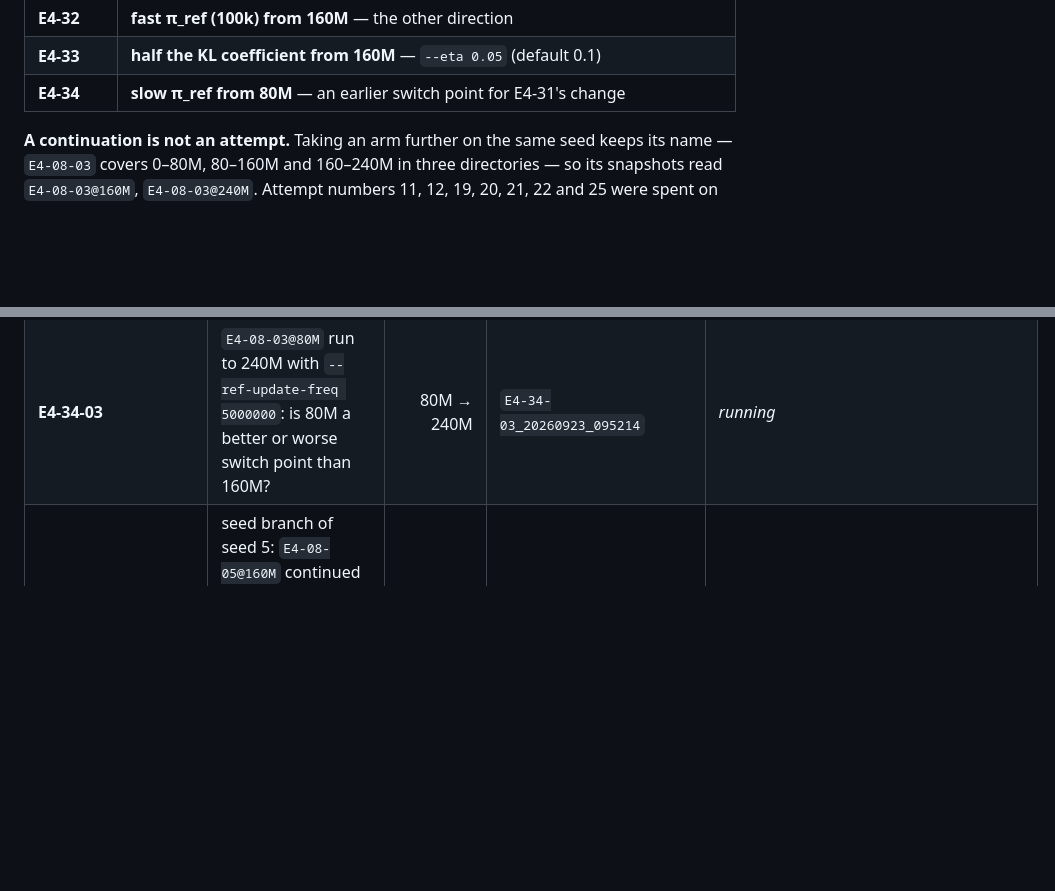
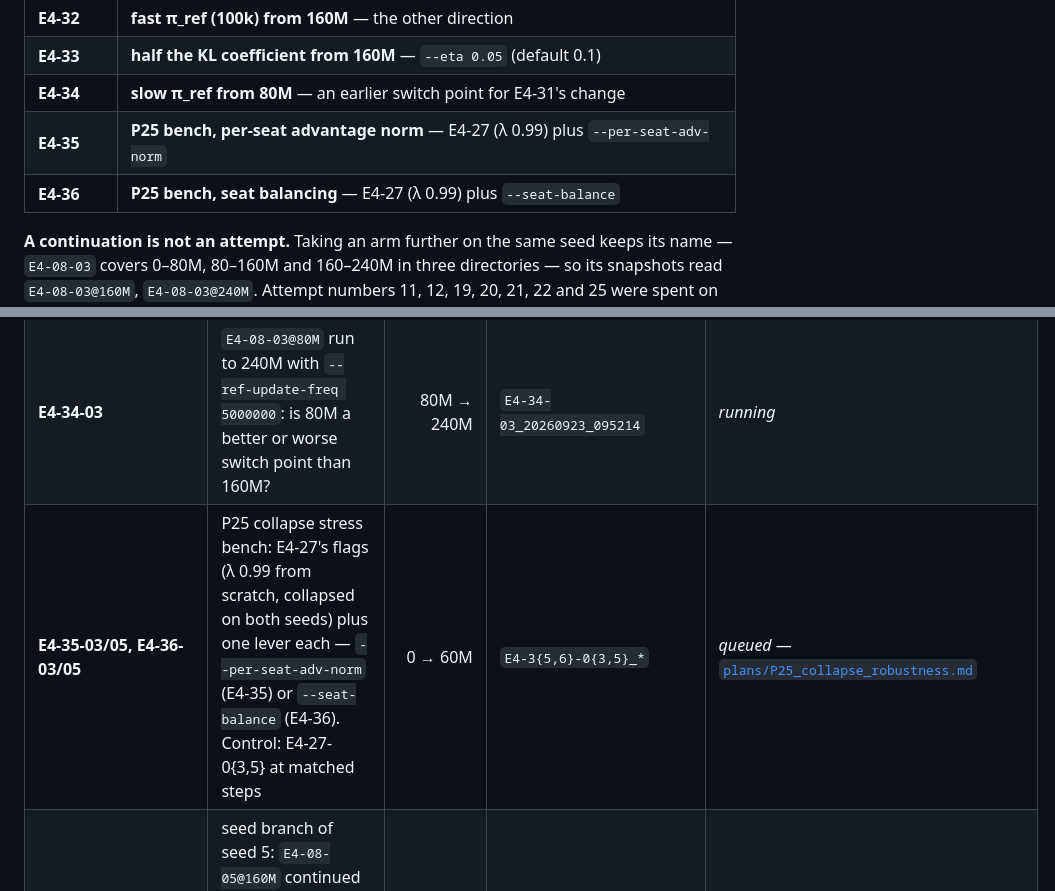
Before and after one commit to mihaild/DeepStruggle, a Markdown page: research/runs.md, 2 parts joined by grey strips. Drawn GitHub-style; blank space fills up the shorter version.

```diff
--- a/research/runs.md
+++ b/research/runs.md
@@ -51,6 +51,8 @@ stays legible:
 | **E4-32** | **fast π_ref (100k) from 160M** — the other direction |
 | **E4-33** | **half the KL coefficient from 160M** — `--eta 0.05` (default 0.1) |
 | **E4-34** | **slow π_ref from 80M** — an earlier switch point for E4-31's change |
+| **E4-35** | **P25 bench, per-seat advantage norm** — E4-27 (λ 0.99) plus `--per-seat-adv-norm` |
+| **E4-36** | **P25 bench, seat balancing** — E4-27 (λ 0.99) plus `--seat-balance` |
 
 **A continuation is not an attempt.** Taking an arm further on the same seed keeps its name —
 `E4-08-03` covers 0–80M, 80–160M and 160–240M in three directories — so its snapshots read
@@ -125,6 +127,7 @@ having deliberately.
 | **E4-29-03, E4-30-03, E4-31-03, E4-32-03, E4-33-03** | one change each (λ 0.99, λ 0.97, π_ref 5M, π_ref 100k, η 0.05), all resumed from `E4-08-03@160M` on seed 3 — E4-08-03's own 160→240M leg is the step-matched control for all five | 160M → 240M | `E4-{29..33}-03_20260923_*` | *running* |
 | **E4-31-05** | seed-5 replicate of E4-31-03: `E4-08-05@160M` run to 240M with `--ref-update-freq 5000000`. Baseline: E4-08-05's own 160→240M continuation (`E4-08-05_20260923_095214`) | 160M → 240M | `E4-31-05_*` | *queued* |
 | **E4-34-03** | `E4-08-03@80M` run to 240M with `--ref-update-freq 5000000`: is 80M a better or worse switch point than 160M? | 80M → 240M | `E4-34-03_20260923_095214` | *running* |
+| **E4-35-03/05, E4-36-03/05** | P25 collapse stress bench: E4-27's flags (λ 0.99 from scratch, collapsed on both seeds) plus one lever each — `--per-seat-adv-norm` (E4-35) or `--seat-balance` (E4-36). Control: E4-27-0{3,5} at matched steps | 0 → 60M | `E4-3{5,6}-0{3,5}_*` | *queued* — [`plans/P25_collapse_robustness.md`](plans/P25_collapse_robustness.md) |
 | **E4-08-05-160M.11** | seed branch of seed 5: `E4-08-05@160M` continued to 240M under seed 11, a second seed-5 baseline because the plain seed-5 continuation (`E4-08-05_20260923_095214`) collapsed (US 1% of self-play at 209M) | 160M → 240M | `E4-08-05-160M.11_*` | *queued* |
 | **E4-08-03-160M.11** | seed branch: `E4-08-03@160M` continued to 240M under seed 11, otherwise identical to E4-08-03's 160→240M leg. Is that leg's 200M dip seed 3's or M2d's? Also a second baseline for E4-29..33 | 160M → 240M | `E4-08-03-160M.11_20260923_072049` | *running* |
 | **E4-28-05** | the same, seed-5 replicate, resumed from `E4-08-05@80M` — its control is E4-08-05's own 80→160M leg | 80M → ~108M (stopped at 07:00) | `E4-28-05_20260923_031034` | [`log/E4_search_distillation.md`](log/E4_search_distillation.md) |
```
Also changed, not shown: research/plans/P25_collapse_robustness.md (added, +87 -0 lines), research/plans/README.md (+2 -1 lines).
